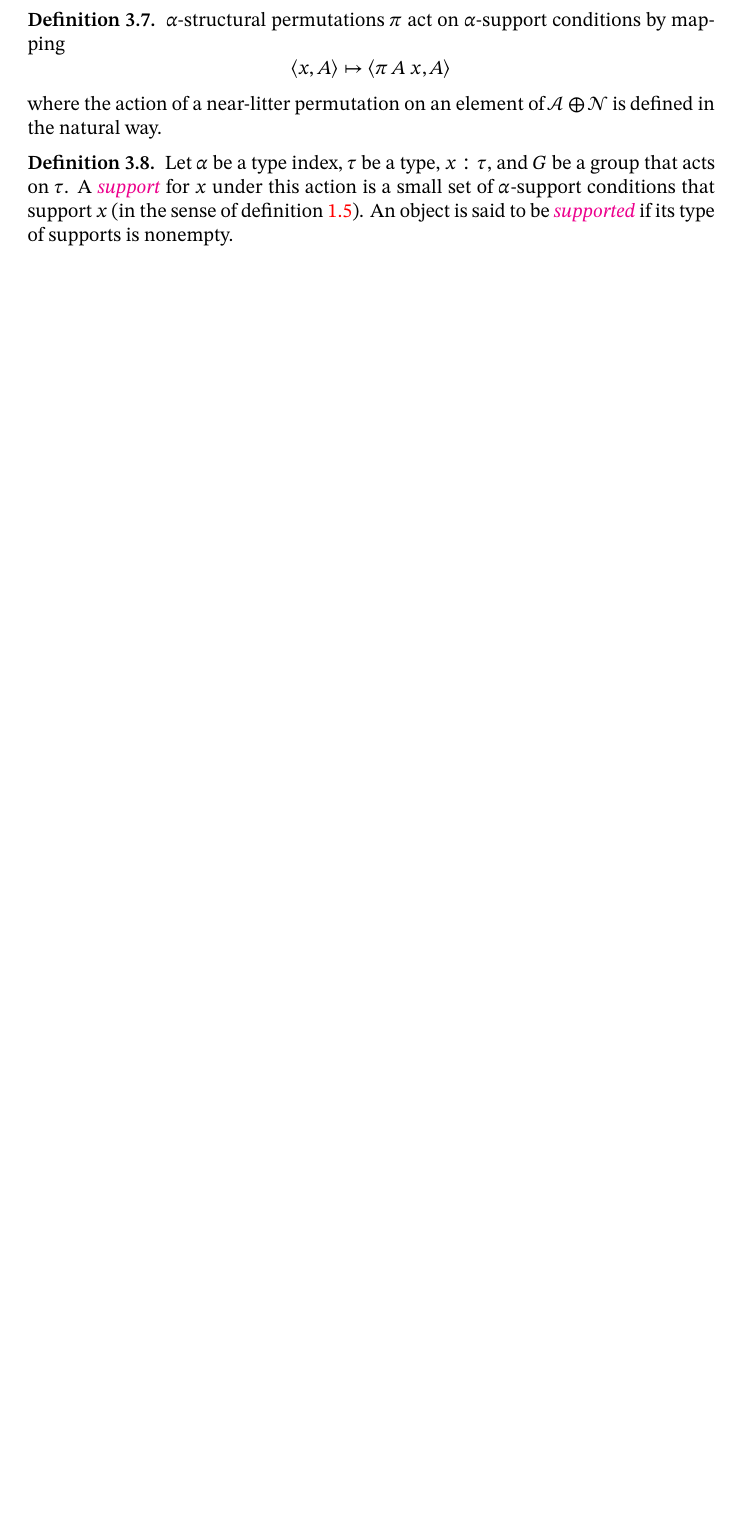
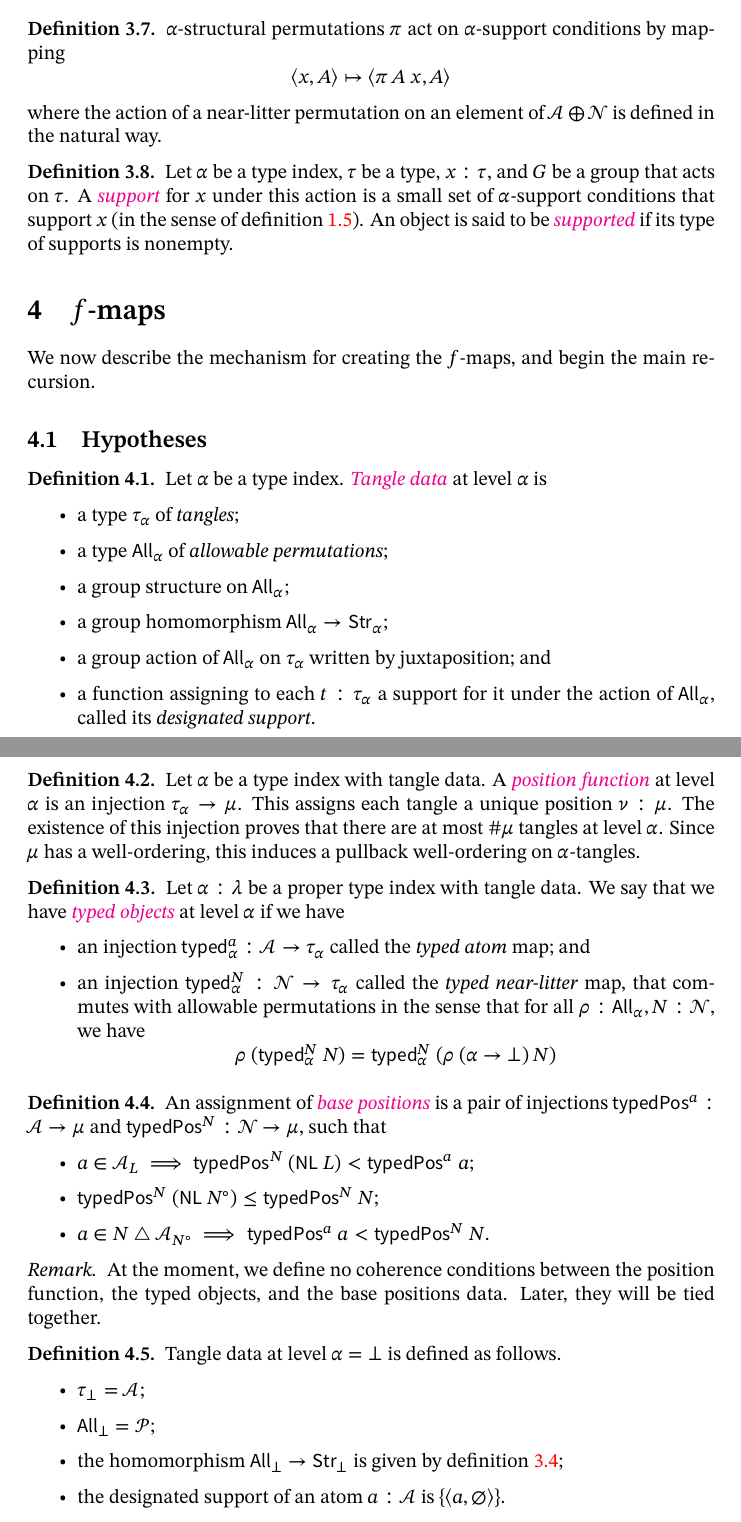
Before and after one commit to zeramorphic/con-nf-paper-1, a LaTeX document (main.tex): part of page 12 of 12 before the commit and two parts of pages 12 and 13 of 13 after it, the two joined at a grey line, cut so that both start at the same text, the shorter picture padded with empty space. Compiled offline with XeLaTeX.

Commit message:
Define the fuzz map hypotheses
Signed-off-by: zeramorphic <zeramorphic@proton.me>

```diff
--- a/main.tex
+++ b/main.tex
@@ -618,4 +623,60 @@ Omitted; currently unused.
     An object is said to be \cdef{Structural/Support}{Supported}{supported} if its type of supports is nonempty.
 \end{definition}
 
+\section{\texorpdfstring{\( f \)}{f}-maps}
+
+We now describe the mechanism for creating the \( f \)-maps, and begin the main recursion.
+
+\subsection{Hypotheses}
+
+\begin{definition}
+    Let \( \alpha \) be a type index.
+    \cdef{Fuzz/Hypotheses}{TangleData}{Tangle data} at level \( \alpha \) is
+    \begin{itemize}
+        \item a type \( \tau_\alpha \) of \emph{tangles};
+        \item a type \( \symsf{All}_\alpha \) of \emph{allowable permutations};
+        \item a group structure on \( \symsf{All}_\alpha \);
+        \item a group homomorphism \( \symsf{All}_\alpha \to \symsf{Str}_\alpha \);
+        \item a group action of \( \symsf{All}_\alpha \) on \( \tau_\alpha \) written by juxtaposition; and
+        \item a function assigning to each \( t : \tau_\alpha \) a support for it under the action of \( \symsf{All}_\alpha \), called its \emph{designated support}.
+    \end{itemize}
+\end{definition}
+\begin{definition}
+    Let \( \alpha \) be a type index with tangle data.
+    A \cdef{Fuzz/Hypotheses}{PositionFunction}{position function} at level \( \alpha \) is an injection \( \tau_\alpha \to \mu \).
+    This assigns each tangle a unique position \( \nu : \mu \).
+    The existence of this injection proves that there are at most \( \#\mu \) tangles at level \( \alpha \).
+    Since \( \mu \) has a well-ordering, this induces a pullback well-ordering on \( \alpha \)-tangles.
+\end{definition}
+\begin{definition}
+    Let \( \alpha : \lambda \) be a proper type index with tangle data.
+    We say that we have \cdef{Fuzz/Hypotheses}{TypedObjects}{typed objects} at level \( \alpha \) if we have
+    \begin{itemize}
+        \item an injection \( \symsf{typed}^a_\alpha : \mathcal A \to \tau_\alpha \) called the \emph{typed atom} map; and
+        \item an injection \( \symsf{typed}^N_\alpha : \mathcal N \to \tau_\alpha \) called the \emph{typed near-litter} map, that commutes with allowable permutations in the sense that for all \( \rho : \symsf{All}_\alpha, N : \mathcal N \), we have
+        \[ \rho\ (\symsf{typed}^N_\alpha\ N) = \symsf{typed}^N_\alpha\ (\rho\ (\alpha \to \bot)\ N) \]
+    \end{itemize}
+\end{definition}
+\begin{definition}
+    An assignment of \cdef{Fuzz/Hypotheses}{BasePositions}{base positions} is a pair of injections \( \symsf{typedPos}^a : \mathcal A \to \mu \) and \( \symsf{typedPos}^N : \mathcal N \to \mu \), such that
+    \begin{itemize}
+        \item \( a \in \mathcal A_L \implies \symsf{typedPos}^N\ (\symsf{NL}\ L) < \symsf{typedPos}^a\ a \);
+        \item \( \symsf{typedPos}^N\ (\symsf{NL}\ N^\circ) \leq \symsf{typedPos}^N\ N \);
+        \item \( a \in N \symmdiff \mathcal A_{N^\circ} \implies \symsf{typedPos}^a\ a < \symsf{typedPos}^N\ N \).
+    \end{itemize}
+\end{definition}
+\begin{remark}
+    At the moment, we define no coherence conditions between the position function, the typed objects, and the base positions data.
+    Later, they will be tied together.
+\end{remark}
+\begin{definition}
+    Tangle data at level \( \alpha = \bot \) is defined as follows.
+    \begin{itemize}
+        \item \( \tau_\bot = \mathcal A \);
+        \item \( \symsf{All}_\bot = \mathcal P \);
+        \item the homomorphism \( \symsf{All}_\bot \to \symsf{Str}_\bot \) is given by \cref{def:StructPerm.toBot};
+        \item the designated support of an atom \( a : \mathcal A \) is \( \{\langle a, \varnothing \rangle\} \).
+    \end{itemize}
+\end{definition}
+
 \end{document}
```
Also changed, not shown: main.tex (19 more changed lines).
